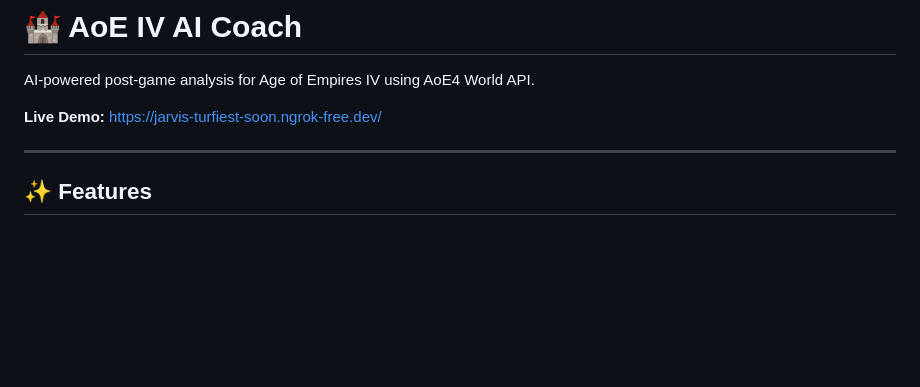
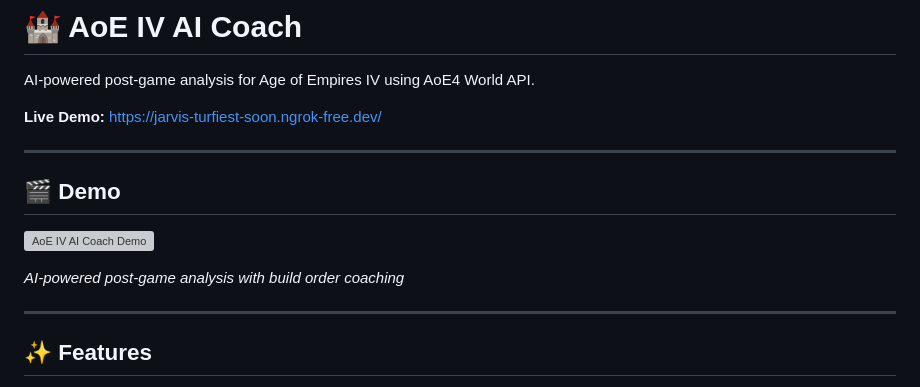
Before and after one commit to flyeversheep/aoe4-coach, a Markdown page: README.md, the part around the change. GitHub-like rendering; blank space fills up the shorter version; grey boxes are pictures that could not be loaded.

Commit message:
docs: Add demo GIF placeholder and recording guide

```diff
--- a/README.md
+++ b/README.md
@@ -3,6 +3,14 @@
 AI-powered post-game analysis for Age of Empires IV using AoE4 World API.
 
 **Live Demo:** https://jarvis-turfiest-soon.ngrok-free.dev/
+
+---
+
+## 🎬 Demo
+
+![AoE IV AI Coach Demo](docs/demo.gif)
+
+*AI-powered post-game analysis with build order coaching*
 
 ---
 
```
Also changed, not shown: docs/README.md (added, +42 -0 lines).
